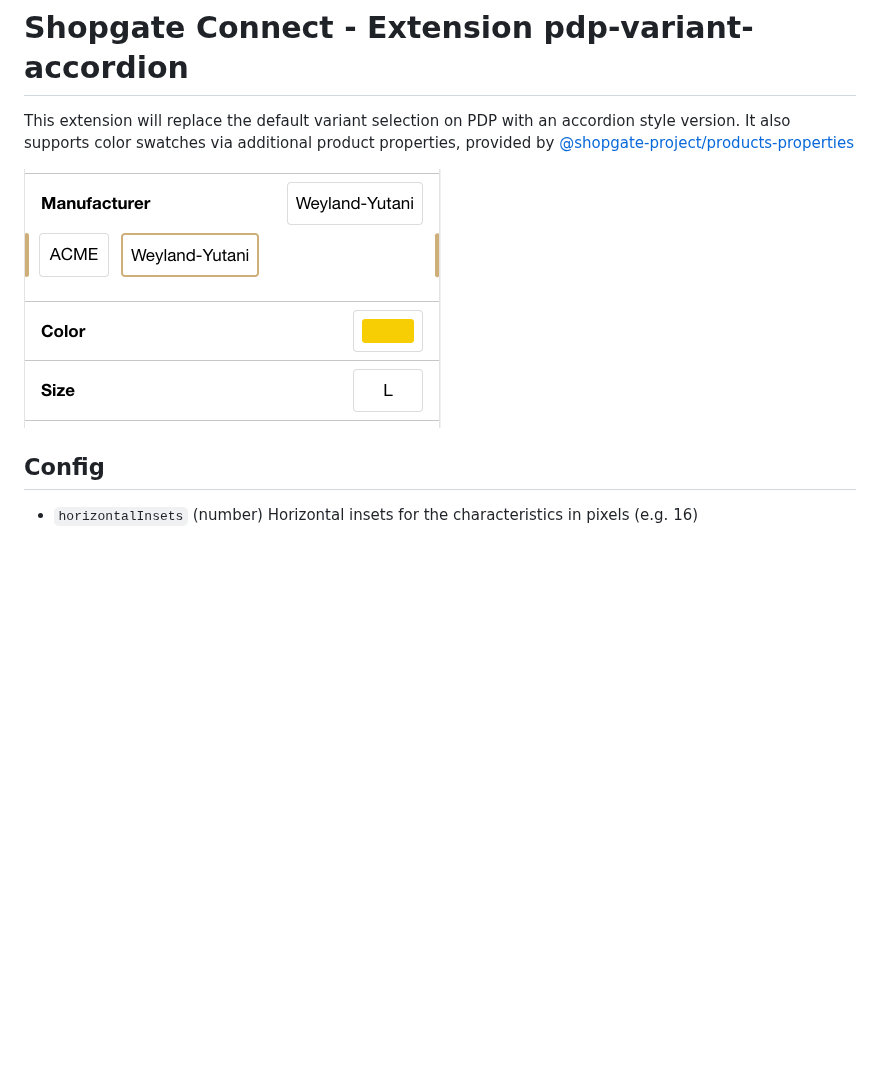
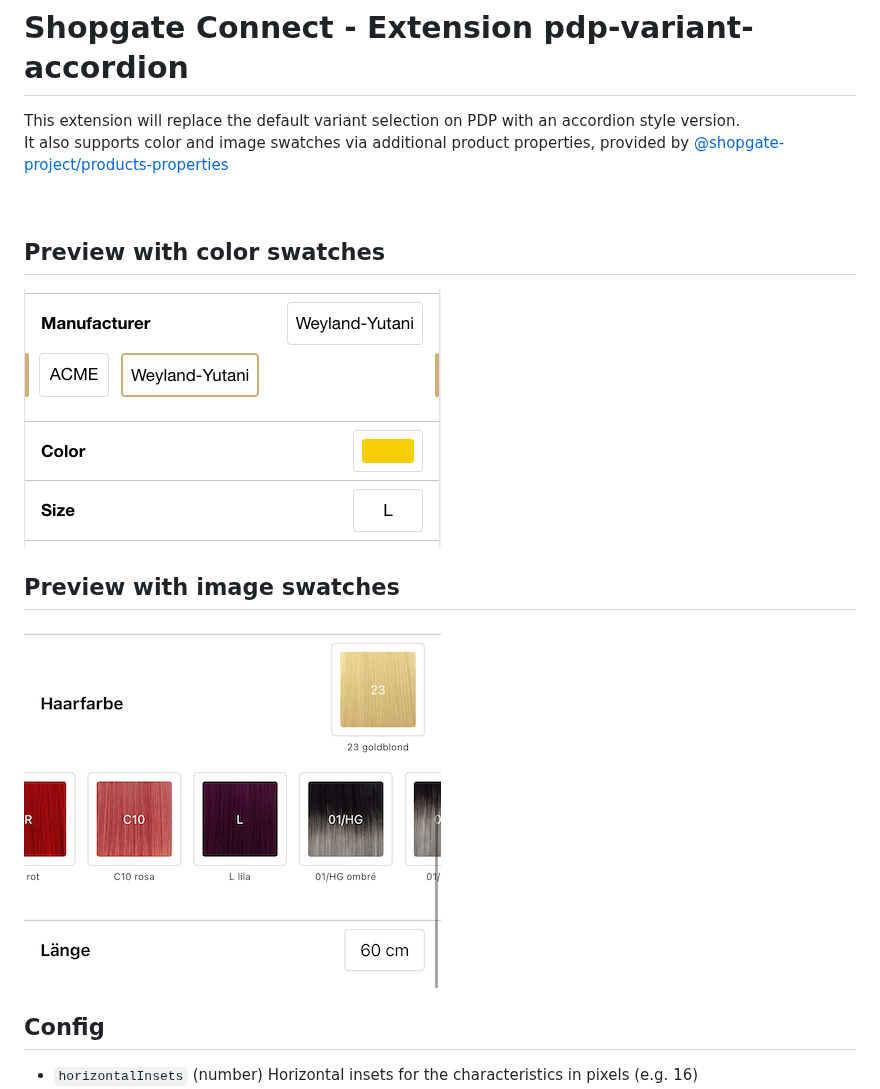
Before and after one commit to shopgate-professional-services/ext-pdp-variant-accordion, a Markdown page: README.md, the part around the change. Drawn GitHub-style; pictures changed too: assets/02.png (added); blank space fills up the shorter version.

Commit message:
PS-9 updated README

```diff
--- a/README.md
+++ b/README.md
@@ -1,8 +1,15 @@
 # Shopgate Connect - Extension pdp-variant-accordion
 
-This extension will replace the default variant selection on PDP with an accordion style version. It also supports color swatches via additional product properties, provided by [@shopgate-project/products-properties](https://github.com/shopgate-professional-services/ext-products-properties)
+This extension will replace the default variant selection on PDP with an accordion style version.<br />
+It also supports color and image swatches via additional product properties, provided by [@shopgate-project/products-properties](https://github.com/shopgate-professional-services/ext-products-properties)
 
-![](assets/01.png)
+<br />
+
+## Preview with color swatches
+![](assets/01.png) <br />
+
+## Preview with image swatches
+![](assets/02.png)
 
 ## Config
 - `horizontalInsets` (number) Horizontal insets for the characteristics in pixels (e.g. 16)
```
